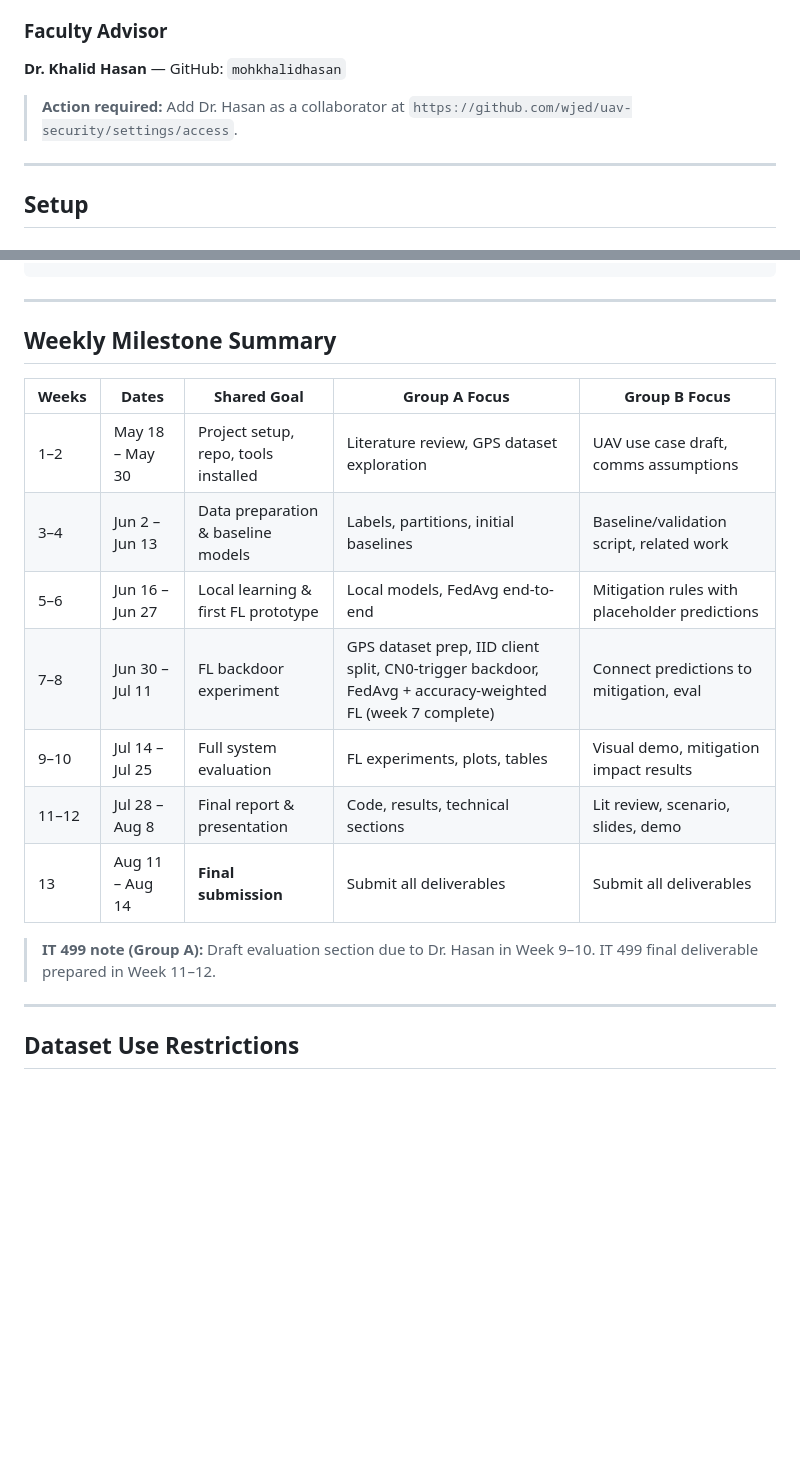
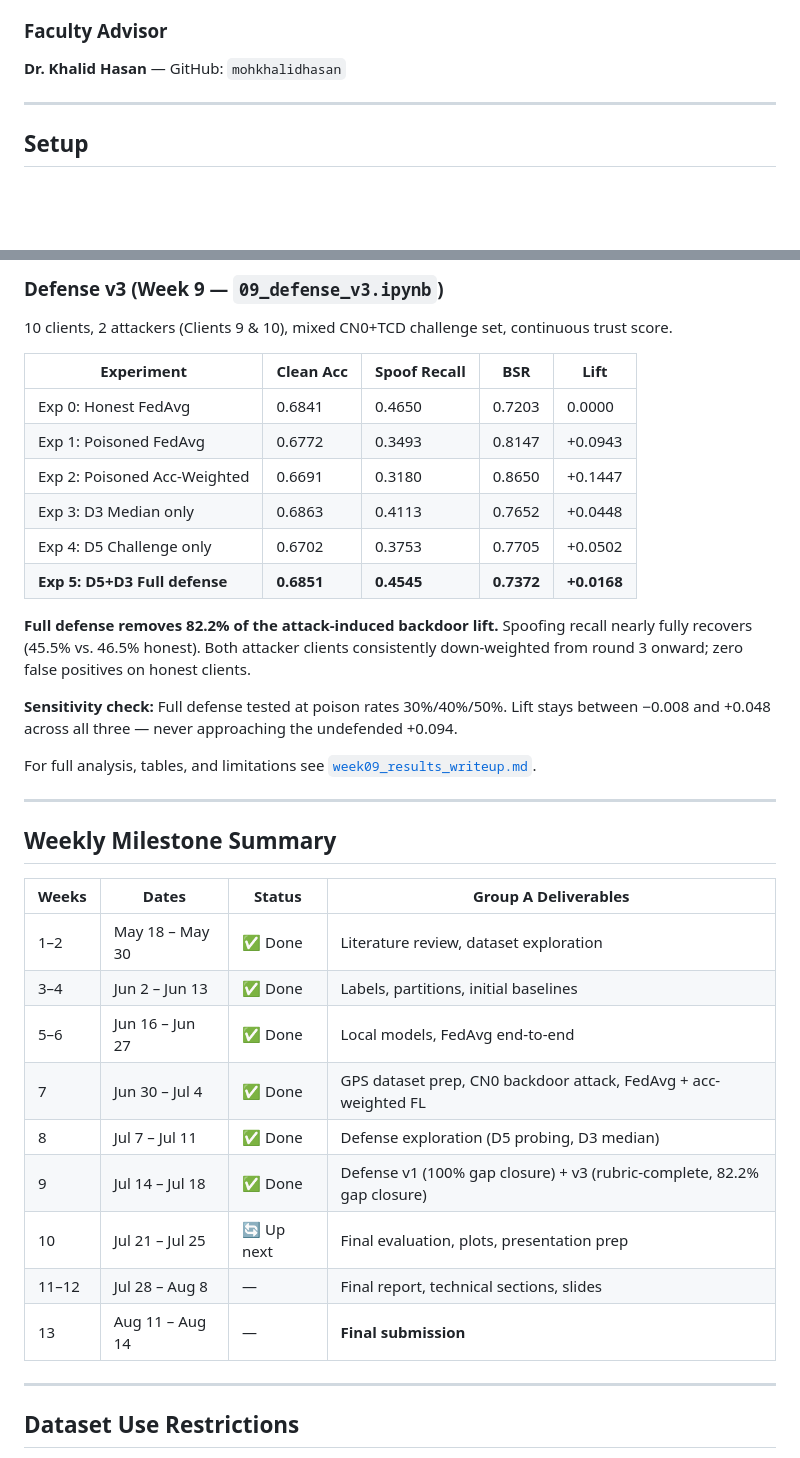
Before and after one commit to wjed/uav-security, a Markdown page: README.md, 2 parts joined by grey strips. GitHub-like rendering; blank space fills up the shorter version.

```diff
--- a/README.md
+++ b/README.md
@@ -38,8 +38,6 @@ Classified attack types are fed into a rule-based mitigation layer that evaluate
 ### Faculty Advisor
 
 **Dr. Khalid Hasan** — GitHub: `mohkhalidhasan`
-
-> **Action required:** Add Dr. Hasan as a collaborator at `https://github.com/wjed/uav-security/settings/access`.
 
 ---
 
@@ -95,19 +141,37 @@ uav-security/
+### Defense v3 (Week 9 — `09_defense_v3.ipynb`)
+
+10 clients, 2 attackers (Clients 9 & 10), mixed CN0+TCD challenge set, continuous trust score.
+
+| Experiment | Clean Acc | Spoof Recall | BSR | Lift |
+|---|---|---|---|---|
+| Exp 0: Honest FedAvg | 0.6841 | 0.4650 | 0.7203 | 0.0000 |
+| Exp 1: Poisoned FedAvg | 0.6772 | 0.3493 | 0.8147 | +0.0943 |
+| Exp 2: Poisoned Acc-Weighted | 0.6691 | 0.3180 | 0.8650 | +0.1447 |
+| Exp 3: D3 Median only | 0.6863 | 0.4113 | 0.7652 | +0.0448 |
+| Exp 4: D5 Challenge only | 0.6702 | 0.3753 | 0.7705 | +0.0502 |
+| **Exp 5: D5+D3 Full defense** | **0.6851** | **0.4545** | **0.7372** | **+0.0168** |
+
+**Full defense removes 82.2% of the attack-induced backdoor lift.** Spoofing recall nearly fully recovers (45.5% vs. 46.5% honest). Both attacker clients consistently down-weighted from round 3 onward; zero false positives on honest clients.
+
+**Sensitivity check:** Full defense tested at poison rates 30%/40%/50%. Lift stays between −0.008 and +0.048 across all three — never approaching the undefended +0.094.
+
+For full analysis, tables, and limitations see [`week09_results_writeup.md`](weeks/week09-defense-solutions/week09_results_writeup.md).
 
 ---
 
 ## Weekly Milestone Summary
 
-| Weeks | Dates           | Shared Goal                          | Group A Focus                                                                                             | Group B Focus                                 |
-| ----- | --------------- | ------------------------------------ | --------------------------------------------------------------------------------------------------------- | --------------------------------------------- |
-| 1–2   | May 18 – May 30 | Project setup, repo, tools installed | Literature review, GPS dataset exploration                                                                | UAV use case draft, comms assumptions         |
-| 3–4   | Jun 2 – Jun 13  | Data preparation & baseline models   | Labels, partitions, initial baselines                                                                     | Baseline/validation script, related work      |
-| 5–6   | Jun 16 – Jun 27 | Local learning & first FL prototype  | Local models, FedAvg end-to-end                                                                           | Mitigation rules with placeholder predictions |
-| 7–8   | Jun 30 – Jul 11 | FL backdoor experiment               | GPS dataset prep, IID client split, CN0-trigger backdoor, FedAvg + accuracy-weighted FL (week 7 complete) | Connect predictions to mitigation, eval       |
-| 9–10  | Jul 14 – Jul 25 | Full system evaluation               | FL experiments, plots, tables                                                                             | Visual demo, mitigation impact results        |
-| 11–12 | Jul 28 – Aug 8  | Final report & presentation          | Code, results, technical sections                                                                         | Lit review, scenario, slides, demo            |
-| 13    | Aug 11 – Aug 14 | **Final submission**                 | Submit all deliverables                                                                                   | Submit all deliverables                       |
-
-> **IT 499 note (Group A):** Draft evaluation section due to Dr. Hasan in Week 9–10. IT 499 final deliverable prepared in Week 11–12.
+| Weeks | Dates           | Status | Group A Deliverables |
+| ----- | --------------- | ------ | -------------------- |
+| 1–2   | May 18 – May 30 | ✅ Done | Literature review, dataset exploration |
+| 3–4   | Jun 2 – Jun 13  | ✅ Done | Labels, partitions, initial baselines |
+| 5–6   | Jun 16 – Jun 27 | ✅ Done | Local models, FedAvg end-to-end |
+| 7     | Jun 30 – Jul 4  | ✅ Done | GPS dataset prep, CN0 backdoor attack, FedAvg + acc-weighted FL |
+| 8     | Jul 7 – Jul 11  | ✅ Done | Defense exploration (D5 probing, D3 median) |
+| 9     | Jul 14 – Jul 18 | ✅ Done | Defense v1 (100% gap closure) + v3 (rubric-complete, 82.2% gap closure) |
+| 10    | Jul 21 – Jul 25 | 🔄 Up next | Final evaluation, plots, presentation prep |
+| 11–12 | Jul 28 – Aug 8  | — | Final report, technical sections, slides |
+| 13    | Aug 11 – Aug 14 | — | **Final submission** |
 
 ---
 
```
Also changed, not shown: other parts of README.md (+67 -19 lines), weeks/week09-defense-solutions/week09_results_writeup.md (+25 -18 lines).
